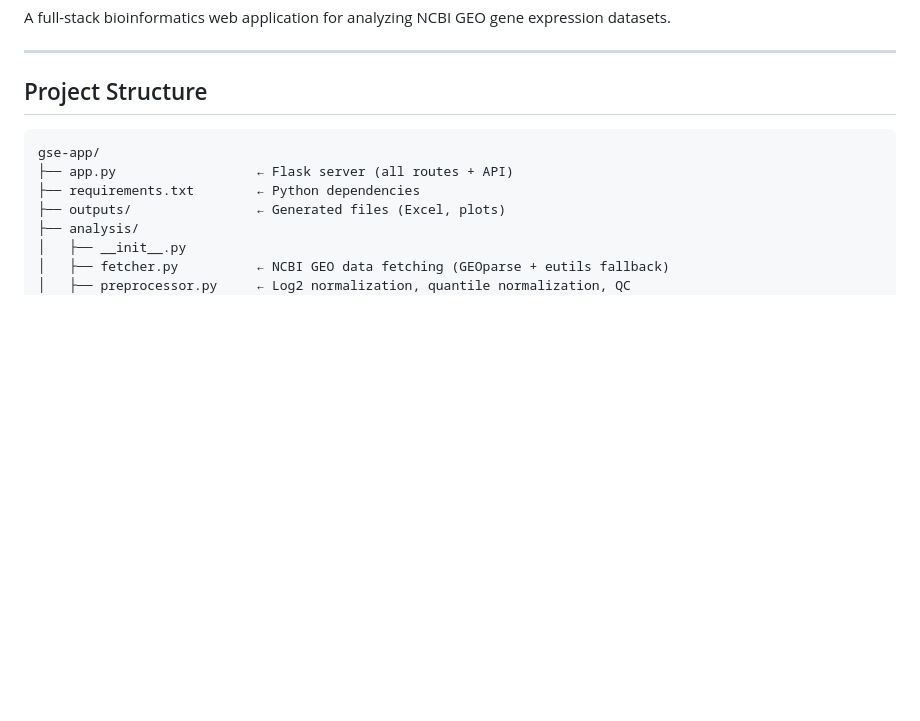
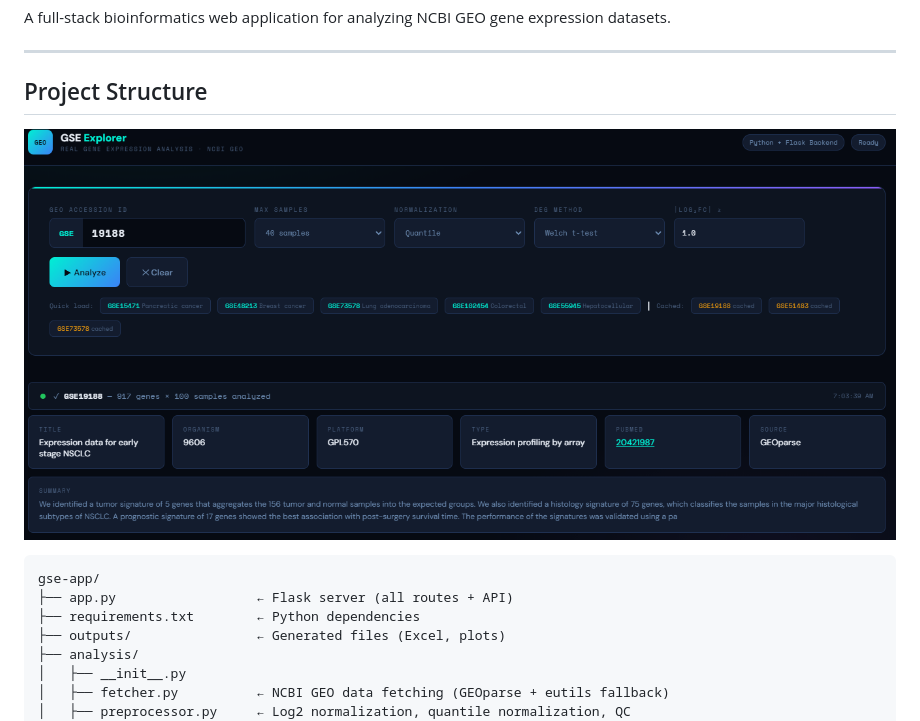
Before and after one commit to AfshaCodes/GSE-Explorer, a Markdown page: README.md, the part around the change. Drawn GitHub-style; blank space fills up the shorter version.

````diff
--- a/README.md
+++ b/README.md
@@ -6,6 +6,7 @@ A full-stack bioinformatics web application for analyzing NCBI GEO gene expressi
 
 ## Project Structure
 
+![App Screenshot](gse.PNG)
 ```
 gse-app/
 ├── app.py                  ← Flask server (all routes + API)
````
